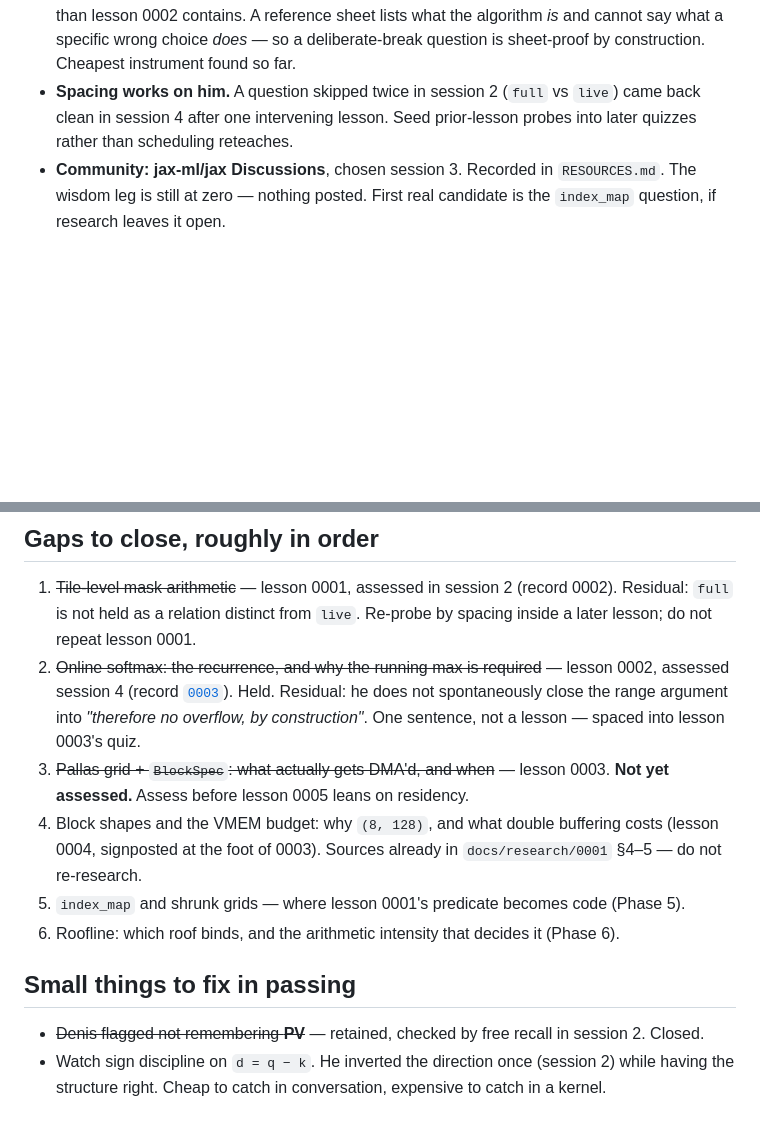
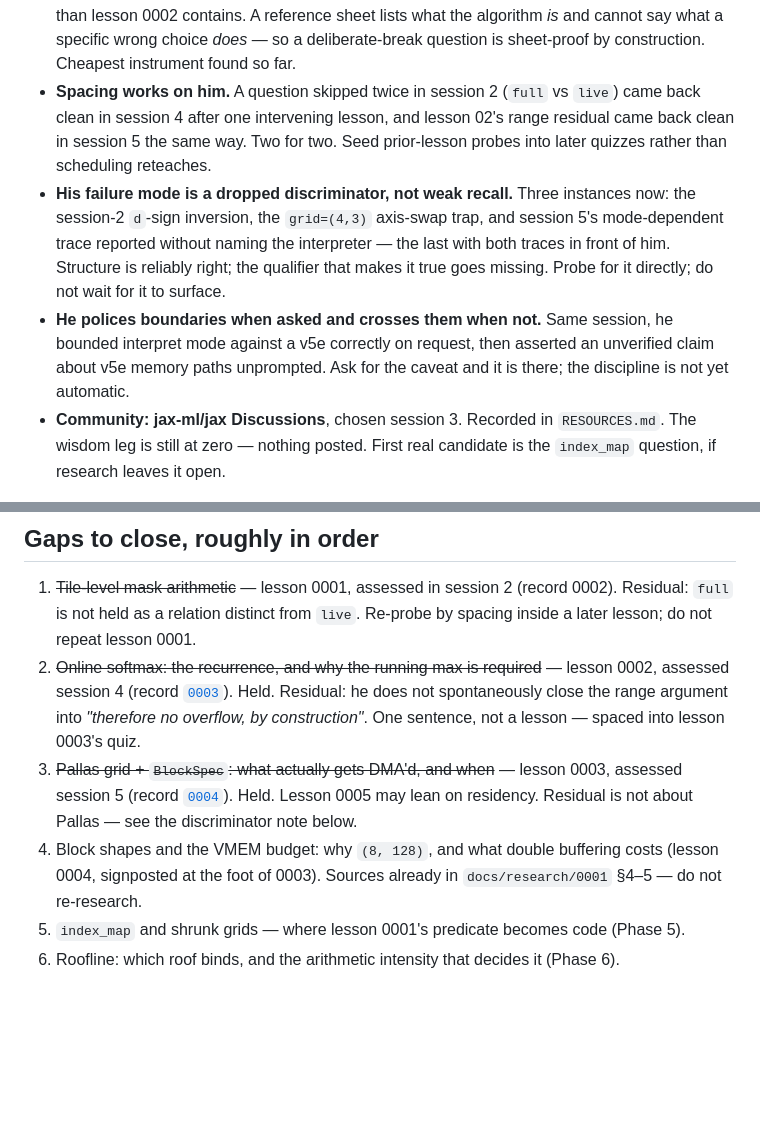
Before and after one commit to denis-mil/gemma3-tpu-pallas, a Markdown page: NOTES.md, 2 parts joined by grey strips. Drawn GitHub-style; blank space fills up the shorter version.

```diff
--- a/NOTES.md
+++ b/NOTES.md
@@ -34,8 +34,18 @@
   *is* and cannot say what a specific wrong choice *does* — so a deliberate-break question
   is sheet-proof by construction. Cheapest instrument found so far.
 - **Spacing works on him.** A question skipped twice in session 2 (`full` vs `live`) came
-  back clean in session 4 after one intervening lesson. Seed prior-lesson probes into later
+  back clean in session 4 after one intervening lesson, and lesson 02's range residual came
+  back clean in session 5 the same way. Two for two. Seed prior-lesson probes into later
   quizzes rather than scheduling reteaches.
+- **His failure mode is a dropped discriminator, not weak recall.** Three instances now: the
+  session-2 `d`-sign inversion, the `grid=(4,3)` axis-swap trap, and session 5's
+  mode-dependent trace reported without naming the interpreter — the last with both traces
+  in front of him. Structure is reliably right; the qualifier that makes it true goes
+  missing. Probe for it directly; do not wait for it to surface.
+- **He polices boundaries when asked and crosses them when not.** Same session, he bounded
+  interpret mode against a v5e correctly on request, then asserted an unverified claim about
+  v5e memory paths unprompted. Ask for the caveat and it is there; the discipline is not yet
+  automatic.
 - **Community: jax-ml/jax Discussions**, chosen session 3. Recorded in `RESOURCES.md`.
   The wisdom leg is still at zero — nothing posted. First real candidate is the
   `index_map` question, if research leaves it open.
@@ -49,18 +59,12 @@
    assessed session 4 (record [`0003`](learning-records/0003-online-softmax-executes-and-generalises.md)).
    Held. Residual: he does not spontaneously close the range argument into *"therefore no
    overflow, by construction"*. One sentence, not a lesson — spaced into lesson 0003's quiz.
-3. ~~Pallas grid + `BlockSpec`: what actually gets DMA'd, and when~~ — lesson 0003.
-   **Not yet assessed.** Assess before lesson 0005 leans on residency.
+3. ~~Pallas grid + `BlockSpec`: what actually gets DMA'd, and when~~ — lesson 0003,
+   assessed session 5 (record [`0004`](learning-records/0004-residency-verified-and-the-unnamed-interpreter.md)).
+   Held. Lesson 0005 may lean on residency. Residual is not about Pallas — see the
+   discriminator note below.
 4. Block shapes and the VMEM budget: why `(8, 128)`, and what double buffering costs
    (lesson 0004, signposted at the foot of 0003). Sources already in
    `docs/research/0001` §4–5 — do not re-research.
 5. `index_map` and shrunk grids — where lesson 0001's predicate becomes code (Phase 5).
 6. Roofline: which roof binds, and the arithmetic intensity that decides it (Phase 6).
-
-## Small things to fix in passing
-
-- ~~Denis flagged not remembering **PV**~~ — retained, checked by free recall in session 2.
-  Closed.
-- Watch sign discipline on `d = q − k`. He inverted the direction once (session 2) while
-  having the structure right. Cheap to catch in conversation, expensive to catch in a
-  kernel.
```
Also changed, not shown: docs/research/0001-pallas-grid-blockspec-index-map.md (+46 -20 lines), learning-records/0004-residency-verified-and-the-unnamed-interpreter.md (added, +70 -0 lines).
